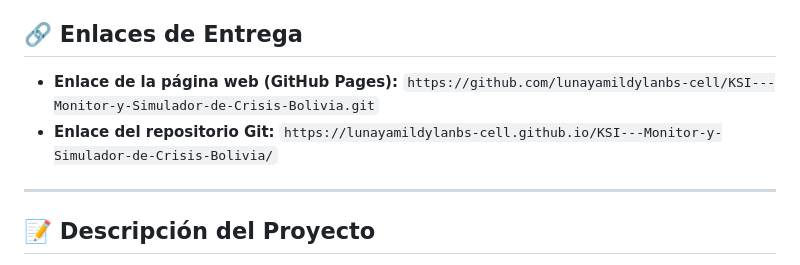
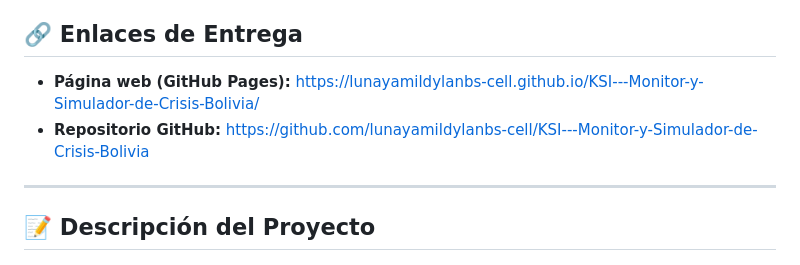
Before and after one commit to lunayamildylanbs-cell/KSI---Monitor-y-Simulador-de-Crisis-Bolivia, a Markdown page: README.md, the part around the change. GitHub-like rendering.

Commit message:
Enlaces de Direccionamiento

```diff
--- a/README.md
+++ b/README.md
@@ -8,8 +8,8 @@
 * **Título del proyecto:** Simulador web de abastecimiento, precios y consumo familiar en contexto de crisis
 
 ## 🔗 Enlaces de Entrega
-* **Enlace de la página web (GitHub Pages):** `https://github.com/lunayamildylanbs-cell/KSI---Monitor-y-Simulador-de-Crisis-Bolivia.git`
-* **Enlace del repositorio Git:** `https://lunayamildylanbs-cell.github.io/KSI---Monitor-y-Simulador-de-Crisis-Bolivia/`
+- **Página web (GitHub Pages):** https://lunayamildylanbs-cell.github.io/KSI---Monitor-y-Simulador-de-Crisis-Bolivia/
+- **Repositorio GitHub:** https://github.com/lunayamildylanbs-cell/KSI---Monitor-y-Simulador-de-Crisis-Bolivia
 
 ---
 
```
